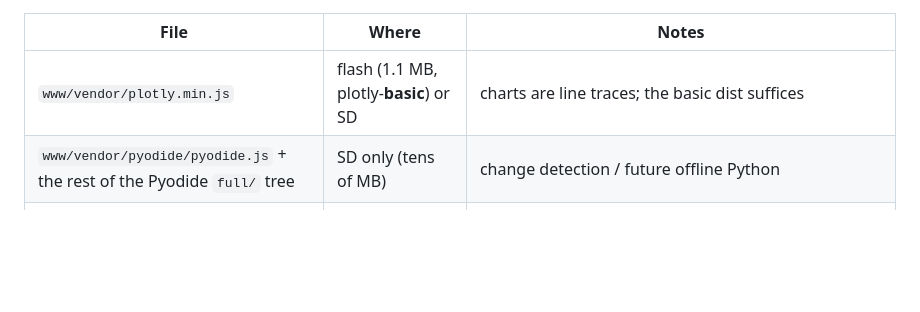
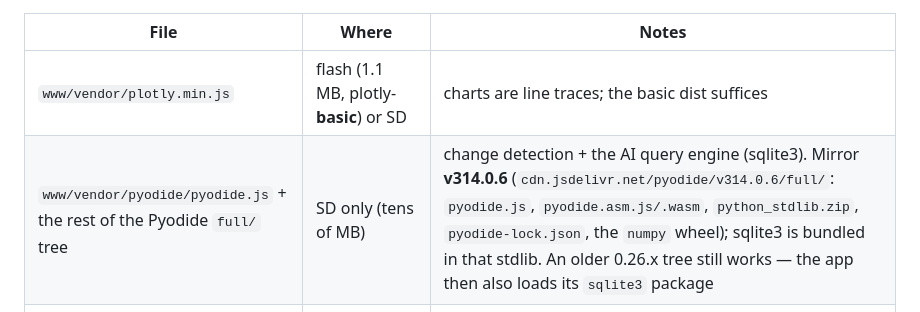
Before and after one commit to tyeth/deepsleep_espnow_wifi_and_ble_env_collector, a Markdown page: README.md, the part around the change. Drawn GitHub-style; blank space fills up the shorter version.

```diff
--- a/README.md
+++ b/README.md
@@ -61,7 +61,7 @@ or frequently updated pieces go on the card. Vendor bundles are loaded from
 | File | Where | Notes |
 |---|---|---|
 | `www/vendor/plotly.min.js` | flash (1.1 MB, plotly-**basic**) or SD | charts are line traces; the basic dist suffices |
-| `www/vendor/pyodide/pyodide.js` + the rest of the Pyodide `full/` tree | SD only (tens of MB) | change detection / future offline Python |
+| `www/vendor/pyodide/pyodide.js` + the rest of the Pyodide `full/` tree | SD only (tens of MB) | change detection + the AI query engine (sqlite3). Mirror **v314.0.6** (`cdn.jsdelivr.net/pyodide/v314.0.6/full/`: `pyodide.js`, `pyodide.asm.js/.wasm`, `python_stdlib.zip`, `pyodide-lock.json`, the `numpy` wheel); sqlite3 is bundled in that stdlib. An older 0.26.x tree still works — the app then also loads its `sqlite3` package |
 | `certs/fullchain.pem`, `certs/key.pem` | SD (`/sd/certs`) first, then flash `/certs` | HTTPS certificate for `192dot168dot4dot1.gundryconsultancy.com`; renewable via the page's *sync cert* / *upload* or auto when online |
 
 ## Install
```
Also changed, not shown: docs/research-web-ai-and-pyodide-query.md (added, +540 -0 lines), webapp/README.md (+41 -14 lines).
